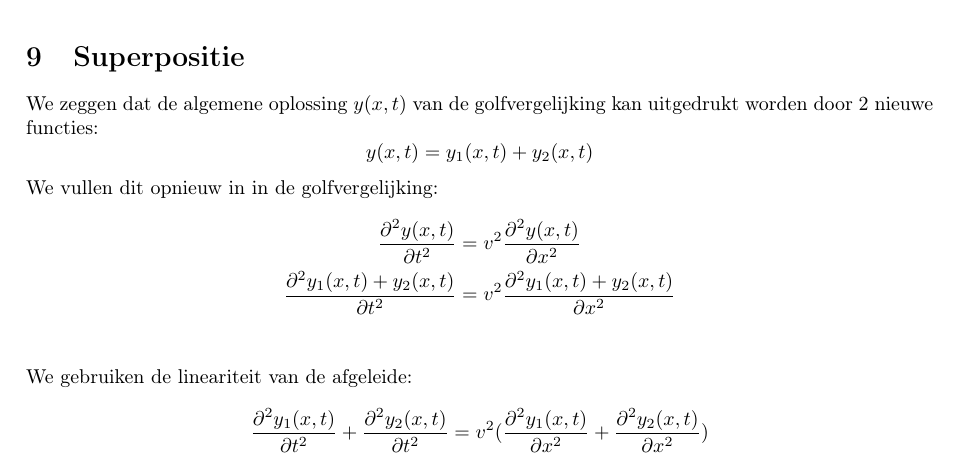
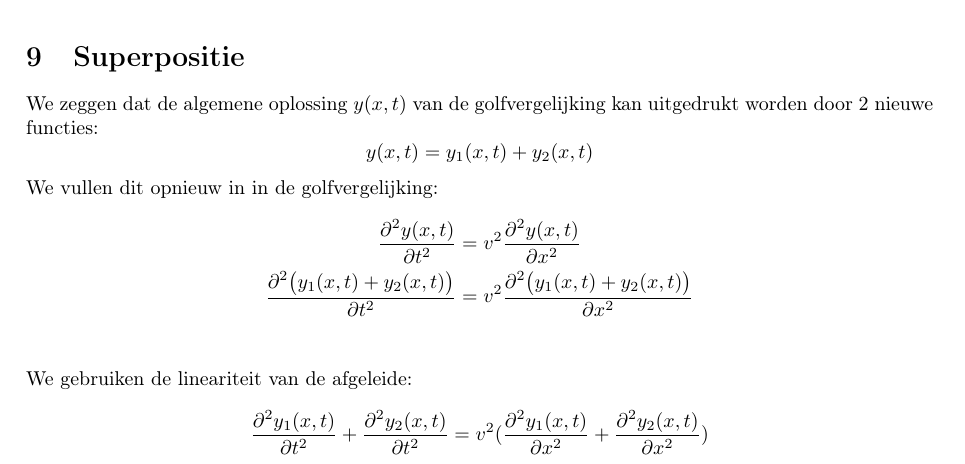
Before and after one commit to debber1/Afleidingen_TG, a LaTeX document (Samenvatting/Afleidingen.tex): part of page 13 of 49, cut so that both start at the same text. The pictures show the PDF file Samenvatting/Afleidingen.pdf that the author committed with the source.

Commit message:
haakjes toegevoegd superpositie #24

```diff
--- a/Samenvatting/Afleidingen.tex
+++ b/Samenvatting/Afleidingen.tex
@@ -423,7 +423,7 @@ We zeggen dat de algemene oplossing $y(x,t)$ van de golfvergelijking kan uitgedr
 We vullen dit opnieuw in in de golfvergelijking:
 \begin{align*}
 	\frac{\partial^2 y(x,t)}{\partial t^2} & = v^2 \frac{\partial^2 y(x,t)}{\partial x^2}\\
-	\frac{\partial^2 y_1(x,t)+y_2(x,t)}{\partial t^2} & = v^2 \frac{\partial^2 y_1(x,t)+y_2(x,t)}{\partial x^2}\\
+	\frac{\partial^2 \big( y_1(x,t)+y_2(x,t) \big)}{\partial t^2} & = v^2 \frac{\partial^2 \big(y_1(x,t)+y_2(x,t)\big)}{\partial x^2}\\
 \end{align*}
 We gebruiken de lineariteit van de afgeleide:
 \begin{equation*}
```
Also changed, not shown: Samenvatting/Afleidingen.pdf.
